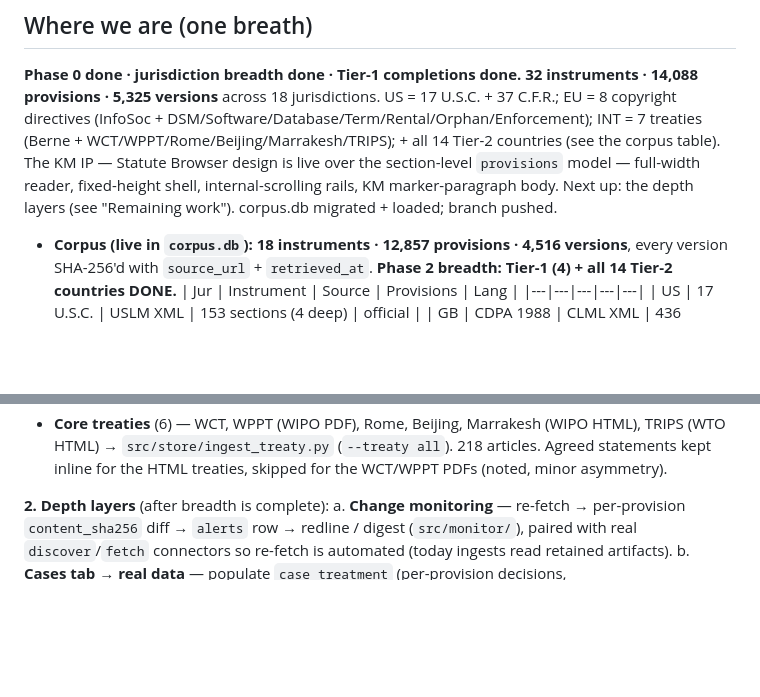
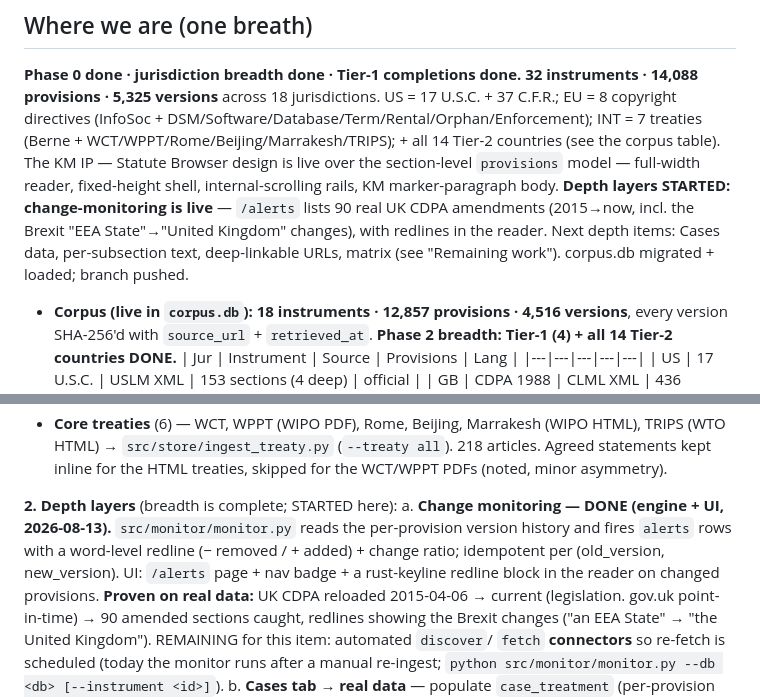
Before and after one commit to bashfatcat216220/copyrightlaws, a Markdown page: PROJECT_STATE.md, 2 parts joined by grey strips. Rendered like a GitHub page; blank space fills up the shorter version.

Commit message:
docs: mark change-monitoring depth layer done (Alerts live)
Co-Authored-By: Claude Opus 4.8 <noreply@anthropic.com>

```diff
--- a/PROJECT_STATE.md
+++ b/PROJECT_STATE.md
@@ -12,8 +12,10 @@ EU = 8 copyright directives (InfoSoc + DSM/Software/Database/Term/Rental/Orphan/
 INT = 7 treaties (Berne + WCT/WPPT/Rome/Beijing/Marrakesh/TRIPS); + all 14 Tier-2 countries
 (see the corpus table). The KM IP — Statute Browser design is live over the section-level
 `provisions` model — full-width reader, fixed-height shell, internal-scrolling rails, KM
-marker-paragraph body. Next up: the depth layers (see "Remaining work"). corpus.db migrated +
-loaded; branch pushed.
+marker-paragraph body. **Depth layers STARTED: change-monitoring is live** — `/alerts` lists
+90 real UK CDPA amendments (2015→now, incl. the Brexit "EEA State"→"United Kingdom" changes),
+with redlines in the reader. Next depth items: Cases data, per-subsection text, deep-linkable
+URLs, matrix (see "Remaining work"). corpus.db migrated + loaded; branch pushed.
 
 - **Corpus (live in `corpus.db`):** **18 instruments · 12,857 provisions · 4,516 versions**,
   every version SHA-256'd with `source_url` + `retrieved_at`. **Phase 2 breadth: Tier-1 (4) +
@@ -144,10 +146,16 @@ pulls these live is not yet built — that's the automation step for change-moni
      (WTO HTML) → `src/store/ingest_treaty.py` (`--treaty all`). 218 articles. Agreed statements
      kept inline for the HTML treaties, skipped for the WCT/WPPT PDFs (noted, minor asymmetry).
 
-**2. Depth layers** (after breadth is complete):
-   a. **Change monitoring** — re-fetch → per-provision `content_sha256` diff → `alerts` row →
-      redline / digest (`src/monitor/`), paired with real `discover`/`fetch` connectors so
-      re-fetch is automated (today ingests read retained artifacts).
+**2. Depth layers** (breadth is complete; STARTED here):
+   a. **Change monitoring — DONE (engine + UI, 2026-08-13).** `src/monitor/monitor.py` reads
+      the per-provision version history and fires `alerts` rows with a word-level redline
+      (− removed / + added) + change ratio; idempotent per (old_version, new_version). UI:
+      `/alerts` page + nav badge + a rust-keyline redline block in the reader on changed
+      provisions. **Proven on real data:** UK CDPA reloaded 2015-04-06 → current (legislation.
+      gov.uk point-in-time) → 90 amended sections caught, redlines showing the Brexit changes
+      ("an EEA State" → "the United Kingdom"). REMAINING for this item: automated `discover`/
+      `fetch` **connectors** so re-fetch is scheduled (today the monitor runs after a manual
+      re-ingest; `python src/monitor/monitor.py --db <db> [--instrument <id>]`).
    b. **Cases tab → real data** — populate `case_treatment` (per-provision decisions,
       followed/distinguished/criticized; rust = adverse). Lights up the reader's 2nd tab.
    c. **Per-subsection text storage** — replace the reader's display-heuristic paragraph split
```
